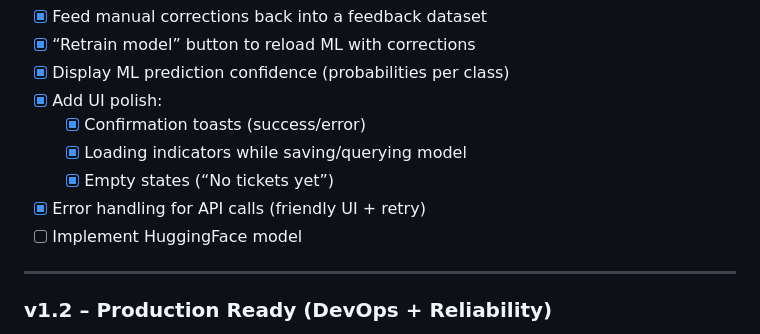
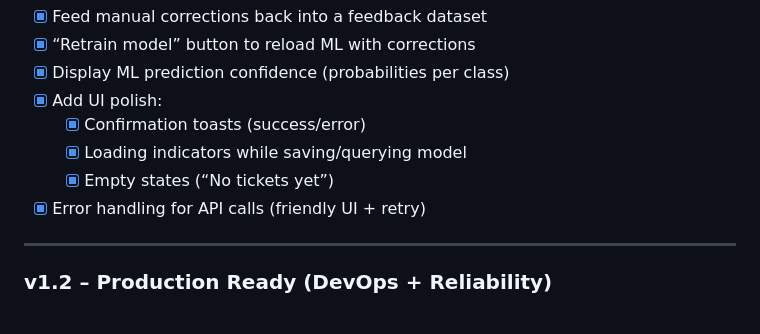
Before and after one commit to HKeys00/Support_Ticket_Classifier, a Markdown page: README.md, the part around the change. Drawn GitHub-style.

```diff
--- a/README.md
+++ b/README.md
@@ -77,7 +77,6 @@ The model is created in the following kaggle notebook:
   - [x] Loading indicators while saving/querying model
   - [x] Empty states (“No tickets yet”)
 - [x] Error handling for API calls (friendly UI + retry)
-- [ ] Implement HuggingFace model
 ---
 
 ### v1.2 – Production Ready (DevOps + Reliability)
```
